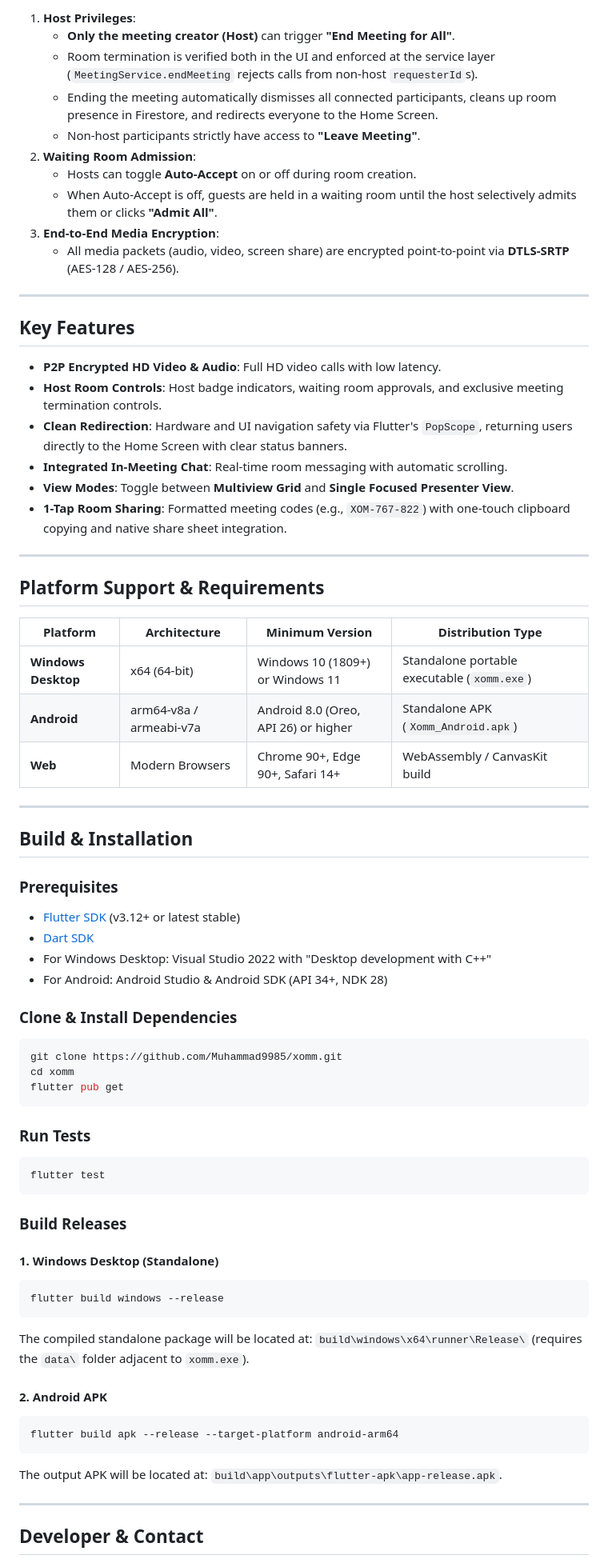
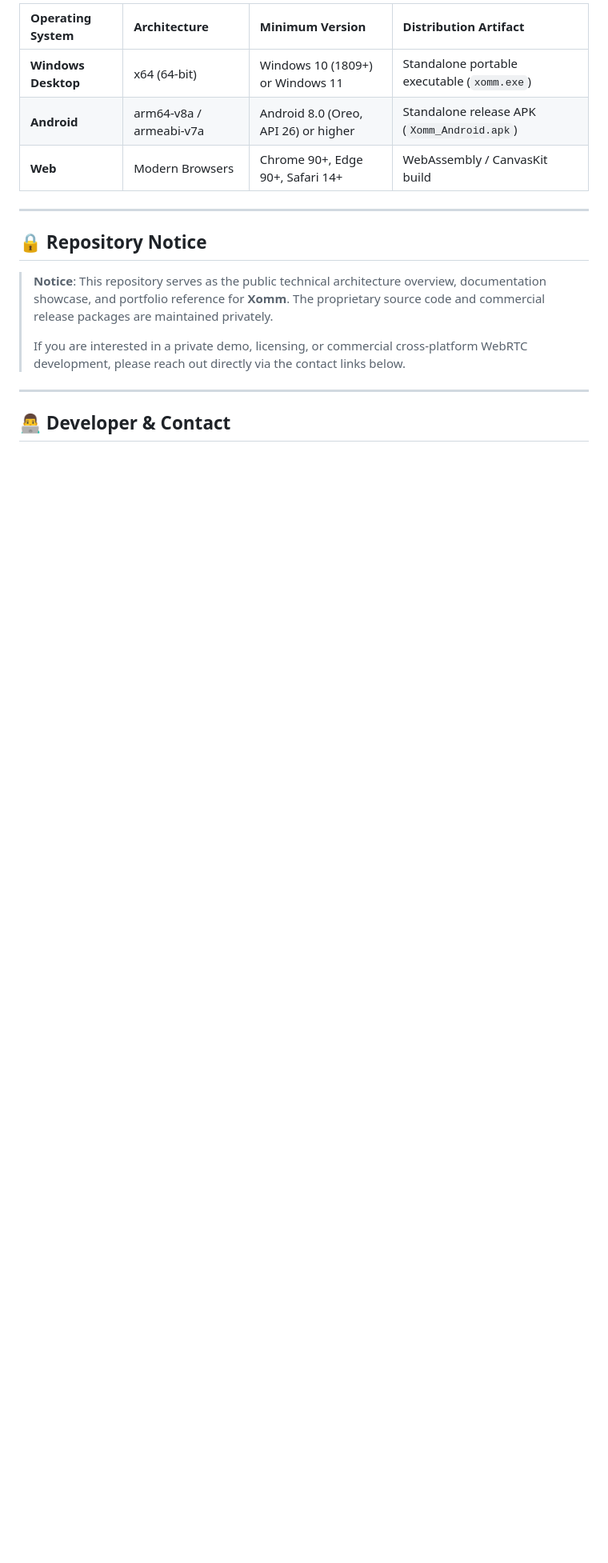
Before and after one commit to Muhammad9985/xomm, a Markdown page: README.md, the part around one of its changes. Shown at 80% size. Drawn GitHub-style; blank space fills up the shorter version.

````diff
--- a/README.md
+++ b/README.md
@@ -132,74 +165,18 @@ minptime=10; ptime=20; useinbandfec=1; usedtx=1; stereo=0; sprop-stereo=0; maxav
-1. **Host Privileges**:
-   - **Only the meeting creator (Host)** can trigger **"End Meeting for All"**.
-   - Room termination is verified both in the UI and enforced at the service layer (`MeetingService.endMeeting` rejects calls from non-host `requesterId`s).
-   - Ending the meeting automatically dismisses all connected participants, cleans up room presence in Firestore, and redirects everyone to the Home Screen.
-   - Non-host participants strictly have access to **"Leave Meeting"**.
-2. **Waiting Room Admission**:
-   - Hosts can toggle **Auto-Accept** on or off during room creation.
-   - When Auto-Accept is off, guests are held in a waiting room until the host selectively admits them or clicks **"Admit All"**.
-3. **End-to-End Media Encryption**:
-   - All media packets (audio, video, screen share) are encrypted point-to-point via **DTLS-SRTP** (AES-128 / AES-256).
-
----
-
-## Key Features
-
-- **P2P Encrypted HD Video & Audio**: Full HD video calls with low latency.
-- **Host Room Controls**: Host badge indicators, waiting room approvals, and exclusive meeting termination controls.
-- **Clean Redirection**: Hardware and UI navigation safety via Flutter's `PopScope`, returning users directly to the Home Screen with clear status banners.
-- **Integrated In-Meeting Chat**: Real-time room messaging with automatic scrolling.
-- **View Modes**: Toggle between **Multiview Grid** and **Single Focused Presenter View**.
-- **1-Tap Room Sharing**: Formatted meeting codes (e.g., `XOM-767-822`) with one-touch clipboard copying and native share sheet integration.
-
----
-
-## Platform Support & Requirements
-
-| Platform | Architecture | Minimum Version | Distribution Type |
-|---|---|---|---|
+| Operating System | Architecture | Minimum Version | Distribution Artifact |
+| :--- | :--- | :--- | :--- |
 | **Windows Desktop** | x64 (64-bit) | Windows 10 (1809+) or Windows 11 | Standalone portable executable (`xomm.exe`) |
-| **Android** | arm64-v8a / armeabi-v7a | Android 8.0 (Oreo, API 26) or higher | Standalone APK (`Xomm_Android.apk`) |
+| **Android** | arm64-v8a / armeabi-v7a | Android 8.0 (Oreo, API 26) or higher | Standalone release APK (`Xomm_Android.apk`) |
 | **Web** | Modern Browsers | Chrome 90+, Edge 90+, Safari 14+ | WebAssembly / CanvasKit build |
 
 ---
 
-## Build & Installation
+## 🔒 Repository Notice
 
-### Prerequisites
-- [Flutter SDK](https://docs.flutter.dev/) (v3.12+ or latest stable)
-- [Dart SDK](https://dart.dev/)
-- For Windows Desktop: Visual Studio 2022 with "Desktop development with C++"
-- For Android: Android Studio & Android SDK (API 34+, NDK 28)
-
-### Clone & Install Dependencies
-```bash
-git clone https://github.com/Muhammad9985/xomm.git
-cd xomm
-flutter pub get
-```
-
-### Run Tests
-```bash
-flutter test
-```
-
-### Build Releases
-
-#### 1. Windows Desktop (Standalone)
-```bash
-flutter build windows --release
-```
-The compiled standalone package will be located at:
-`build\windows\x64\runner\Release\` (requires the `data\` folder adjacent to `xomm.exe`).
-
-#### 2. Android APK
-```bash
-flutter build apk --release --target-platform android-arm64
-```
-The output APK will be located at:
-`build\app\outputs\flutter-apk\app-release.apk`.
+> **Notice**: This repository serves as the public technical architecture overview, documentation showcase, and portfolio reference for **Xomm**. The proprietary source code and commercial release packages are maintained privately.
+>
+> If you are interested in a private demo, licensing, or commercial cross-platform WebRTC development, please reach out directly via the contact links below.
 
 ---
 
-## Developer & Contact
+## 👨‍💻 Developer & Contact
 
````
Also changed, not shown: other parts of README.md (+131 -95 lines).
